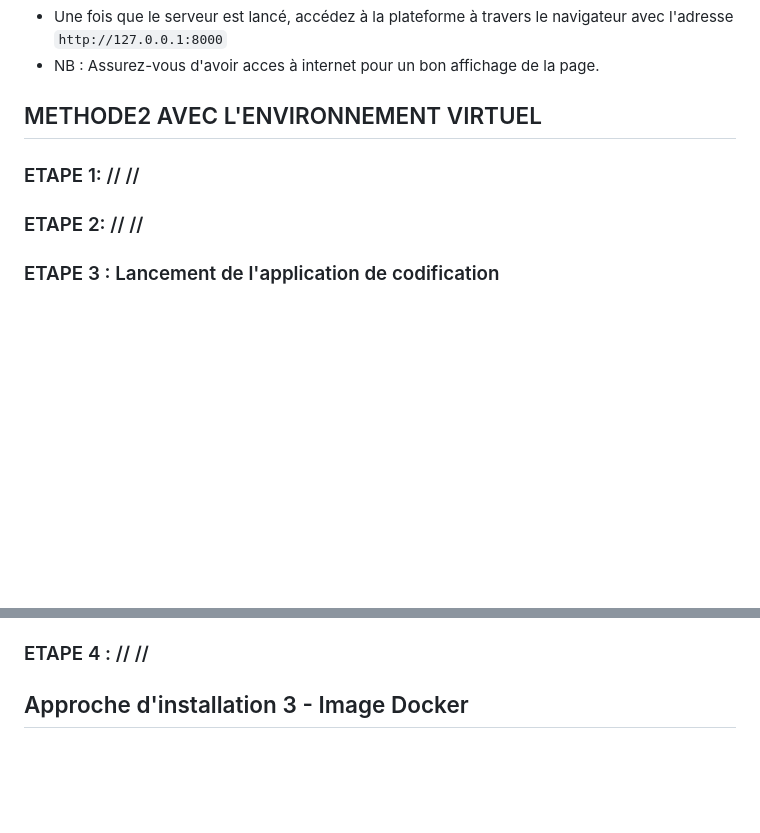
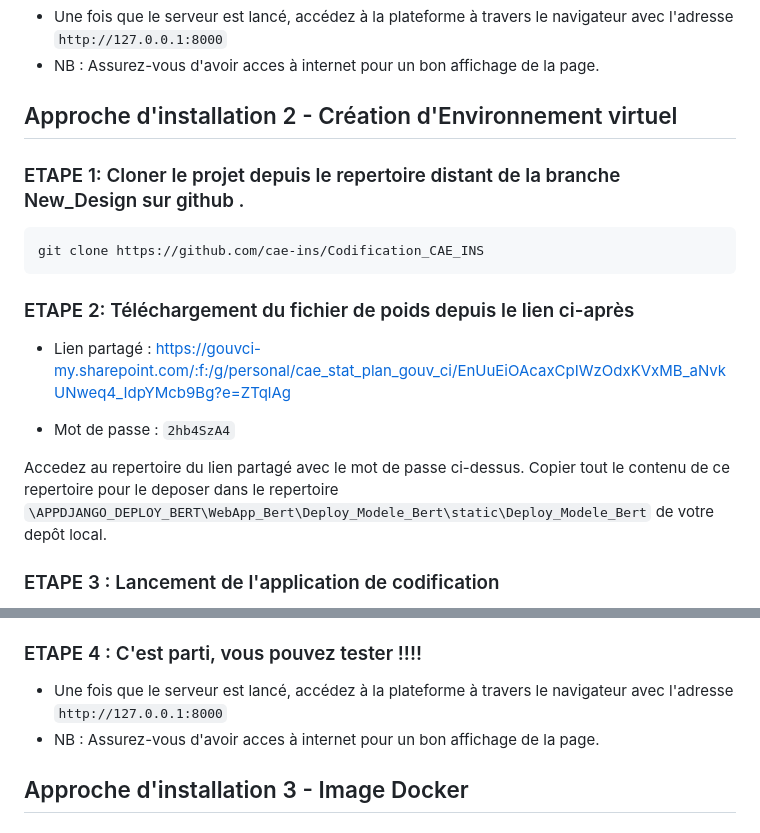
Before and after one commit to cae-ins/Codification_CAE_INS, a Markdown page: APPDJANGO_DEPLOY_BERT/WebApp_Bert/ReadMe.md, 2 parts joined by grey strips. GitHub-like rendering; blank space fills up the shorter version.

````diff
--- a/APPDJANGO_DEPLOY_BERT/WebApp_Bert/ReadMe.md
+++ b/APPDJANGO_DEPLOY_BERT/WebApp_Bert/ReadMe.md
@@ -29,11 +29,20 @@ Copier tout le contenu de ce repertoire pour le deposer dans le repertoire ``\AP
 - Une fois que le serveur est lancé, accédez à la plateforme à travers le navigateur avec l'adresse ``http://127.0.0.1:8000``
 - NB : Assurez-vous d'avoir acces à internet pour un bon affichage de la page.
 
-## METHODE2 AVEC L'ENVIRONNEMENT VIRTUEL
+## Approche d'installation 2 - Création d'Environnement virtuel
 
-### ETAPE 1: // //
+### ETAPE 1: Cloner le projet depuis le repertoire distant de la branche New_Design sur github .
+```
+git clone https://github.com/cae-ins/Codification_CAE_INS
+```
+### ETAPE 2: Téléchargement du fichier de poids depuis le lien ci-après
 
-### ETAPE 2: // //
+- Lien partagé : https://gouvci-my.sharepoint.com/:f:/g/personal/cae_stat_plan_gouv_ci/EnUuEiOAcaxCpIWzOdxKVxMB_aNvkUNweq4_IdpYMcb9Bg?e=ZTqlAg
+
+- Mot de passe : ``2hb4SzA4``
+
+Accedez au repertoire du lien partagé avec le mot de passe ci-dessus.
+Copier tout le contenu de ce repertoire pour le deposer dans le repertoire ``\APPDJANGO_DEPLOY_BERT\WebApp_Bert\Deploy_Modele_Bert\static\Deploy_Modele_Bert`` de votre depôt local.
 
 ### ETAPE 3 : Lancement de l'application de codification
 
@@ -45,7 +54,10 @@ Copier tout le contenu de ce repertoire pour le deposer dans le repertoire ``\AP
 - Toujours dans la meme posture, exécutez la commande : ``pip install -r requirements.txt``
 - Une fois l'installation des packages terminés, saisissez la commande suivante pour lancer le serveur Django: ``python manage.py runserver``
 
-### ETAPE 4 : // //
+### ETAPE 4 : C'est parti, vous pouvez tester !!!!
+
+- Une fois que le serveur est lancé, accédez à la plateforme à travers le navigateur avec l'adresse ``http://127.0.0.1:8000``
+- NB : Assurez-vous d'avoir acces à internet pour un bon affichage de la page.
 
 
 ## Approche d'installation 3 - Image Docker
````
